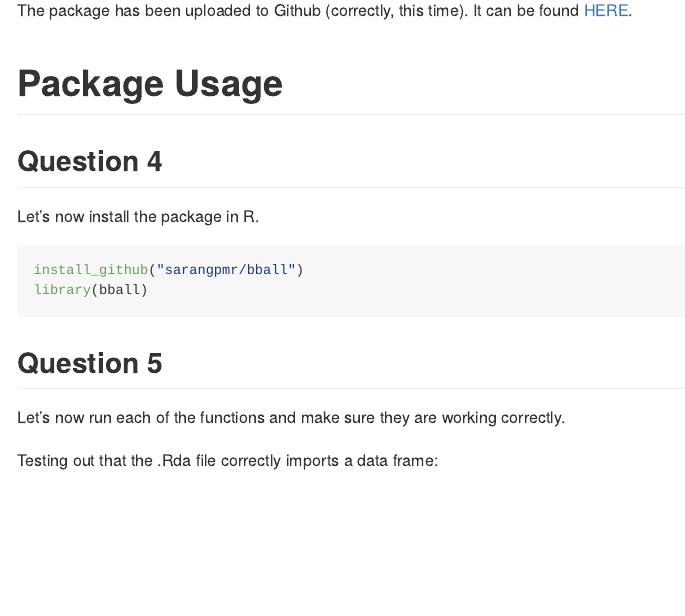
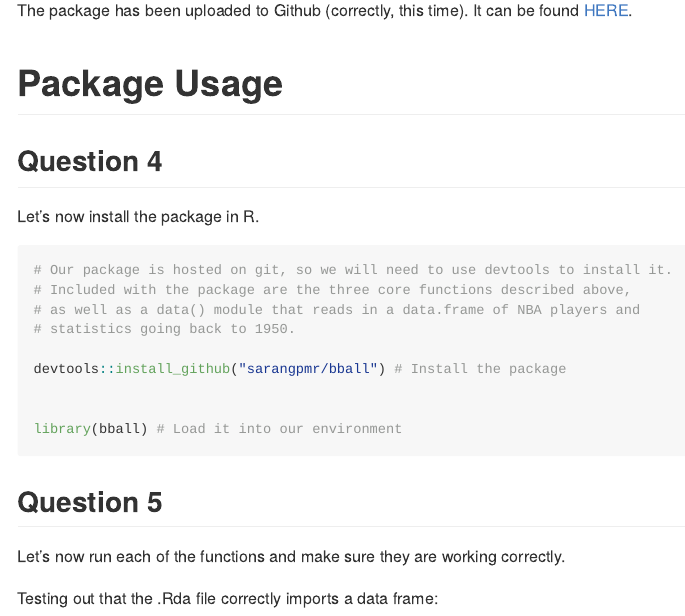
Before and after one commit to QMSS-GR5069-Spring2023/gr5069-homework-2-sarangpmr, an R Markdown document (src/Lab5.Rmd): the page in a window 1100 px wide, from 1170 px down. Rendered offline with R 4.5, knitr and Pandoc, with nearby package versions; some code elsewhere in the file could not run offline.

Commit message:
This commit annotates the package installation code block

````diff
--- a/src/Lab5.Rmd
+++ b/src/Lab5.Rmd
@@ -40,8 +40,15 @@ The package has been uploaded to Github (correctly, this time). It can be found
 ## Question 4
 Let's now install the package in R.
 ```{r}
-install_github("sarangpmr/bball")
-library(bball)
+# Our package is hosted on git, so we will need to use devtools to install it.
+# Included with the package are the three core functions described above,
+# as well as a data() module that reads in a data.frame of NBA players and
+# statistics going back to 1950.
+
+devtools::install_github("sarangpmr/bball") # Install the package
+
+
+library(bball) # Load it into our environment
 ```
 
 ## Question 5
````
